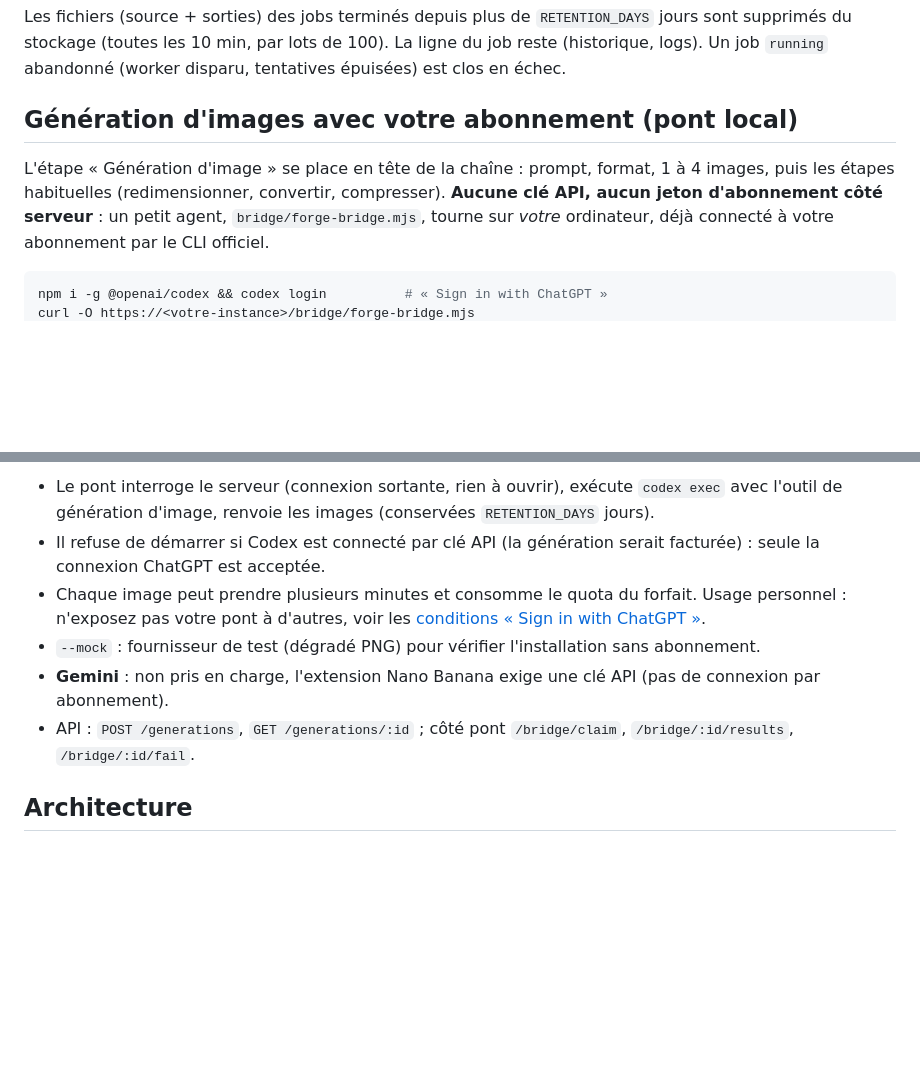
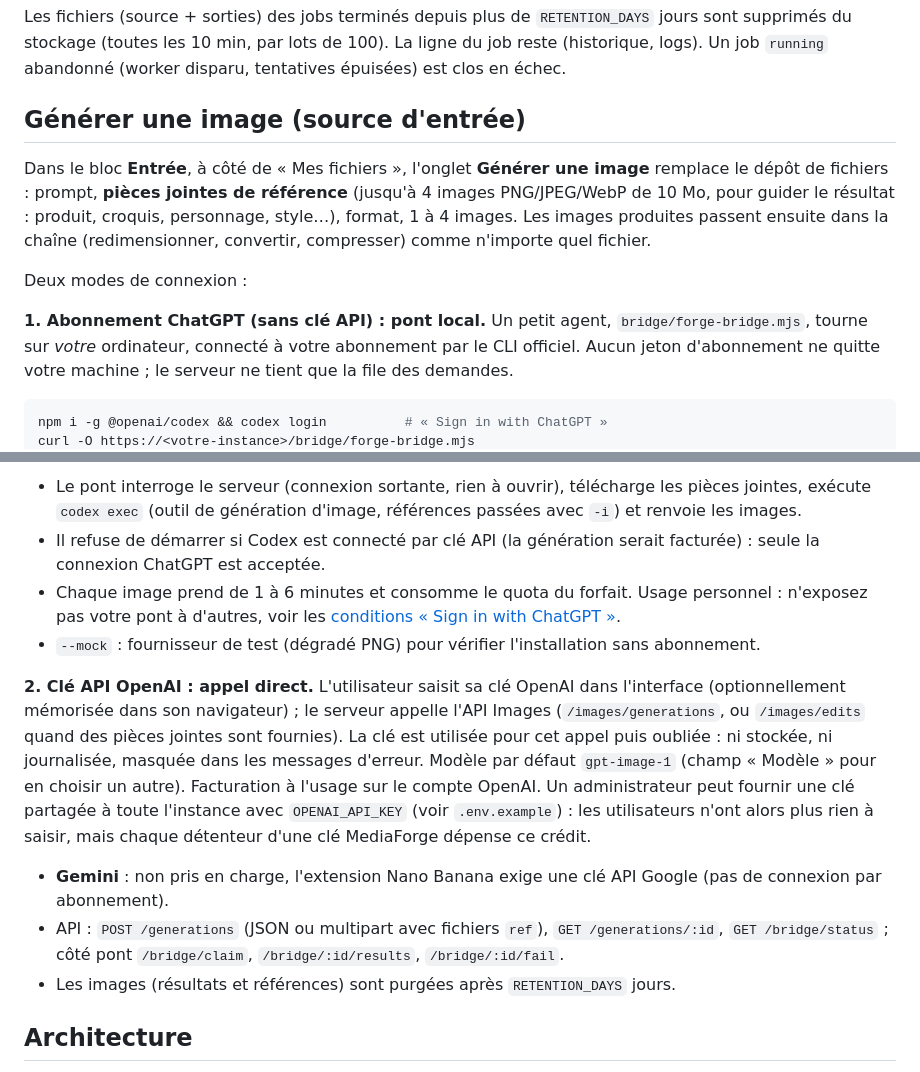
Before and after one commit to AdilHarcha/media-forge, a Markdown page: README.md, 2 parts joined by grey strips. GitHub-like rendering; blank space fills up the shorter version.

Commit message:
docs: génération d'image comme source d'entrée, deux modes de connexion
Co-Authored-By: Claude Sonnet 5.5 <noreply@anthropic.com>

````diff
--- a/README.md
+++ b/README.md
@@ -108,10 +108,16 @@ Le nom d'une sortie est l'`id` du nœud (`main` = sortie principale). Cycles, id
 Les fichiers (source + sorties) des jobs terminés depuis plus de `RETENTION_DAYS` jours sont supprimés du stockage (toutes les 10 min, par lots de 100).
 La ligne du job reste (historique, logs). Un job `running` abandonné (worker disparu, tentatives épuisées) est clos en échec.
 
-## Génération d'images avec votre abonnement (pont local)
+## Générer une image (source d'entrée)
 
-L'étape « Génération d'image » se place en tête de la chaîne : prompt, format, 1 à 4 images, puis les étapes habituelles (redimensionner, convertir, compresser).
-**Aucune clé API, aucun jeton d'abonnement côté serveur** : un petit agent, `bridge/forge-bridge.mjs`, tourne sur *votre* ordinateur, déjà connecté à votre abonnement par le CLI officiel.
+Dans le bloc **Entrée**, à côté de « Mes fichiers », l'onglet **Générer une image** remplace le dépôt de fichiers : prompt, **pièces jointes de référence**
+(jusqu'à 4 images PNG/JPEG/WebP de 10 Mo, pour guider le résultat : produit, croquis, personnage, style…), format, 1 à 4 images.
+Les images produites passent ensuite dans la chaîne (redimensionner, convertir, compresser) comme n'importe quel fichier.
+
+Deux modes de connexion :
+
+**1. Abonnement ChatGPT (sans clé API) : pont local.** Un petit agent, `bridge/forge-bridge.mjs`, tourne sur *votre* ordinateur, connecté à votre abonnement par le CLI officiel.
+Aucun jeton d'abonnement ne quitte votre machine ; le serveur ne tient que la file des demandes.
 
 ```bash
 npm i -g @openai/codex && codex login          # « Sign in with ChatGPT »
@@ -120,11 +126,18 @@ FORGE_KEY=<clé API> node forge-bridge.mjs --url https://<votre-instance>
 ```
 
-- Le pont interroge le serveur (connexion sortante, rien à ouvrir), exécute `codex exec` avec l'outil de génération d'image, renvoie les images (conservées `RETENTION_DAYS` jours).
+- Le pont interroge le serveur (connexion sortante, rien à ouvrir), télécharge les pièces jointes, exécute `codex exec` (outil de génération d'image, références passées avec `-i`) et renvoie les images.
 - Il refuse de démarrer si Codex est connecté par clé API (la génération serait facturée) : seule la connexion ChatGPT est acceptée.
-- Chaque image peut prendre plusieurs minutes et consomme le quota du forfait. Usage personnel : n'exposez pas votre pont à d'autres, voir les [conditions « Sign in with ChatGPT »](https://openai.com/policies/sign-in-with-chatgpt-terms/).
+- Chaque image prend de 1 à 6 minutes et consomme le quota du forfait. Usage personnel : n'exposez pas votre pont à d'autres, voir les [conditions « Sign in with ChatGPT »](https://openai.com/policies/sign-in-with-chatgpt-terms/).
 - `--mock` : fournisseur de test (dégradé PNG) pour vérifier l'installation sans abonnement.
-- **Gemini** : non pris en charge, l'extension Nano Banana exige une clé API (pas de connexion par abonnement).
-- API : `POST /generations`, `GET /generations/:id` ; côté pont `/bridge/claim`, `/bridge/:id/results`, `/bridge/:id/fail`.
+
+**2. Clé API OpenAI : appel direct.** L'utilisateur saisit sa clé OpenAI dans l'interface (optionnellement mémorisée dans son navigateur) ; le serveur appelle l'API Images
+(`/images/generations`, ou `/images/edits` quand des pièces jointes sont fournies). La clé est utilisée pour cet appel puis oubliée : ni stockée, ni journalisée, masquée dans les messages d'erreur.
+Modèle par défaut `gpt-image-1` (champ « Modèle » pour en choisir un autre). Facturation à l'usage sur le compte OpenAI.
+Un administrateur peut fournir une clé partagée à toute l'instance avec `OPENAI_API_KEY` (voir `.env.example`) : les utilisateurs n'ont alors plus rien à saisir, mais chaque détenteur d'une clé MediaForge dépense ce crédit.
+
+- **Gemini** : non pris en charge, l'extension Nano Banana exige une clé API Google (pas de connexion par abonnement).
+- API : `POST /generations` (JSON ou multipart avec fichiers `ref`), `GET /generations/:id`, `GET /bridge/status` ; côté pont `/bridge/claim`, `/bridge/:id/results`, `/bridge/:id/fail`.
+- Les images (résultats et références) sont purgées après `RETENTION_DAYS` jours.
 
 ## Architecture
 
````
Also changed, not shown: other parts of README.md (+1 -1 lines).
